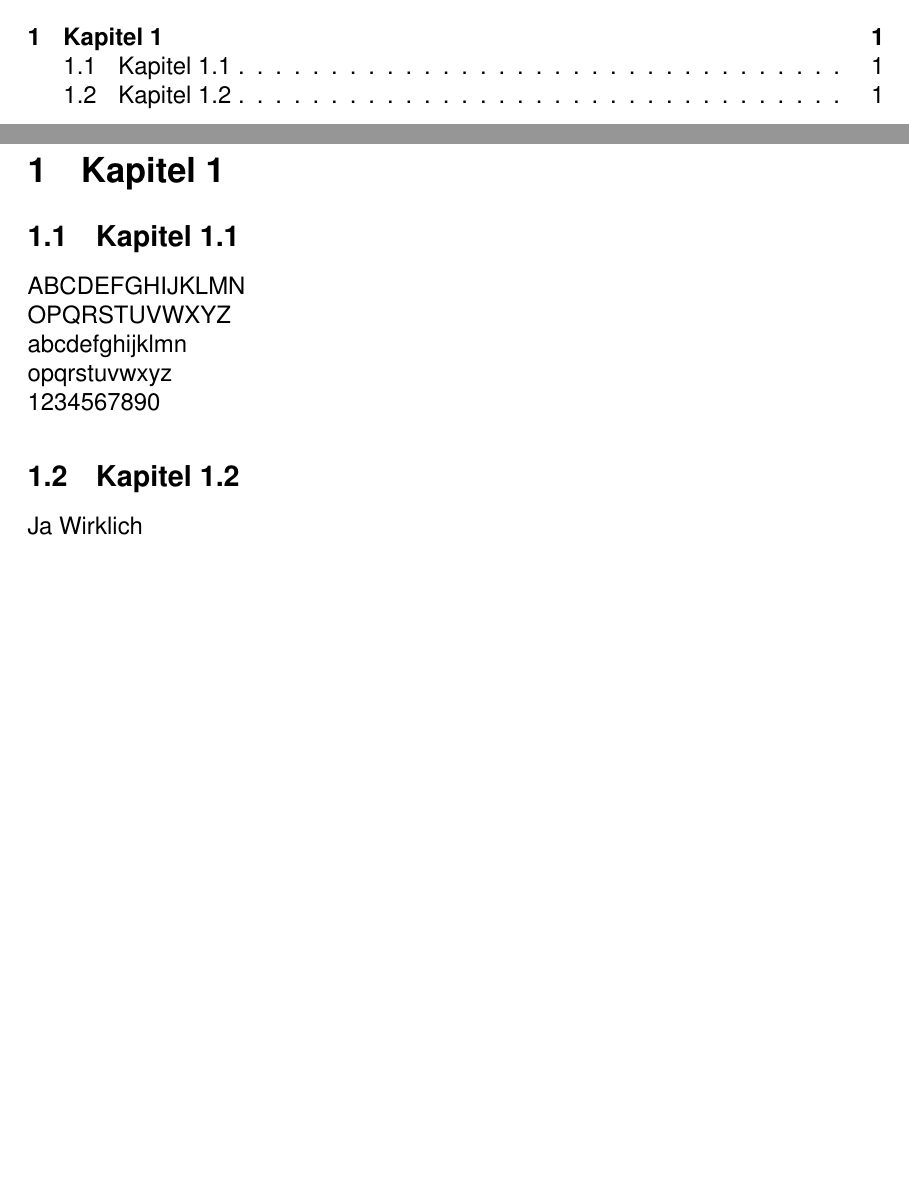
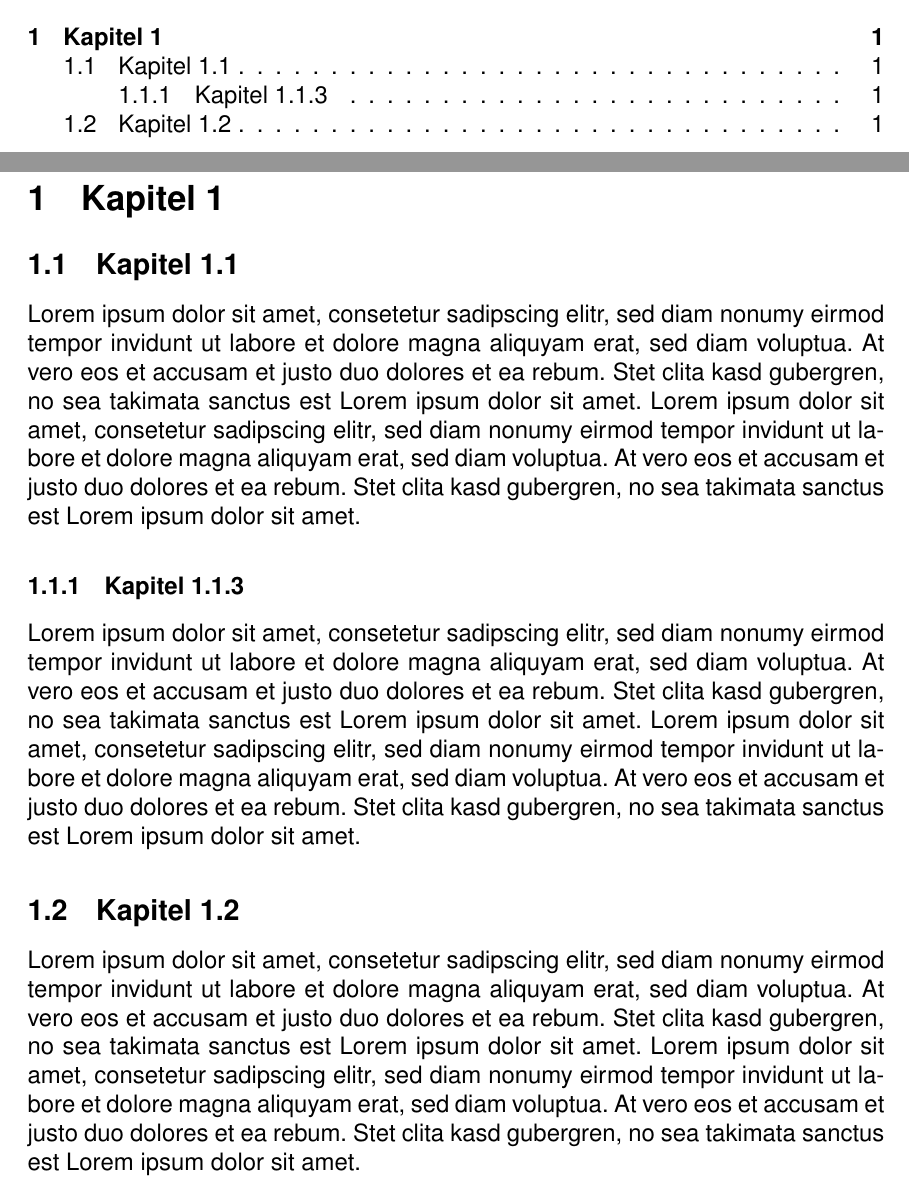
Before and after one commit to pubkey/dhbw-thesis-roter-grubert, a LaTeX document (Vorlage/document.tex, which reads Vorlage/content.tex): two parts of pages 3 and 6 of 6, joined at a grey line, cut so that both start at the same text, the shorter picture padded with empty space. Compiled offline with pdfLaTeX.

Commit message:
changed sample-text

```diff
--- a/Vorlage/content.tex
+++ b/Vorlage/content.tex
@@ -6,9 +6,9 @@
 
 \subsection{Kapitel 1.1}
 
-ABCDEFGHIJKLMN\\OPQRSTUVWXYZ\\
-abcdefghijklmn\\opqrstuvwxyz\\
-1234567890
+Lorem ipsum dolor sit amet, consetetur sadipscing elitr, sed diam nonumy eirmod tempor invidunt ut labore et dolore magna aliquyam erat, sed diam voluptua. At vero eos et accusam et justo duo dolores et ea rebum. Stet clita kasd gubergren, no sea takimata sanctus est Lorem ipsum dolor sit amet. Lorem ipsum dolor sit amet, consetetur sadipscing elitr, sed diam nonumy eirmod tempor invidunt ut labore et dolore magna aliquyam erat, sed diam voluptua. At vero eos et accusam et justo duo dolores et ea rebum. Stet clita kasd gubergren, no sea takimata sanctus est Lorem ipsum dolor sit amet.
 
+\subsubsection{Kapitel 1.1.3}
+Lorem ipsum dolor sit amet, consetetur sadipscing elitr, sed diam nonumy eirmod tempor invidunt ut labore et dolore magna aliquyam erat, sed diam voluptua. At vero eos et accusam et justo duo dolores et ea rebum. Stet clita kasd gubergren, no sea takimata sanctus est Lorem ipsum dolor sit amet. Lorem ipsum dolor sit amet, consetetur sadipscing elitr, sed diam nonumy eirmod tempor invidunt ut labore et dolore magna aliquyam erat, sed diam voluptua. At vero eos et accusam et justo duo dolores et ea rebum. Stet clita kasd gubergren, no sea takimata sanctus est Lorem ipsum dolor sit amet.
 \subsection{Kapitel 1.2}
-Ja Wirklich
+Lorem ipsum dolor sit amet, consetetur sadipscing elitr, sed diam nonumy eirmod tempor invidunt ut labore et dolore magna aliquyam erat, sed diam voluptua. At vero eos et accusam et justo duo dolores et ea rebum. Stet clita kasd gubergren, no sea takimata sanctus est Lorem ipsum dolor sit amet. Lorem ipsum dolor sit amet, consetetur sadipscing elitr, sed diam nonumy eirmod tempor invidunt ut labore et dolore magna aliquyam erat, sed diam voluptua. At vero eos et accusam et justo duo dolores et ea rebum. Stet clita kasd gubergren, no sea takimata sanctus est Lorem ipsum dolor sit amet.
```
